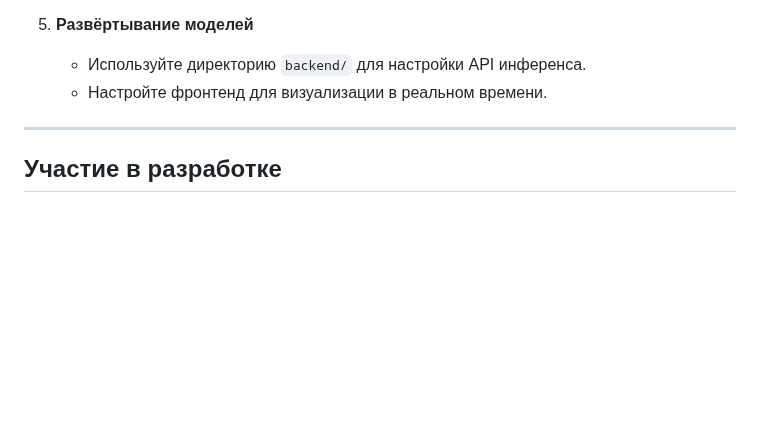
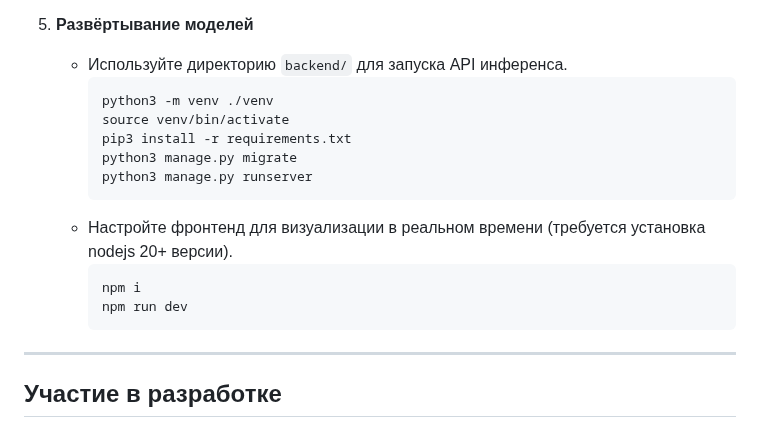
Before and after one commit to AndreyKotelnikov/MFTI_Hackathon_Fire_Guard, a Markdown page: README.md, the part around the change. Drawn GitHub-style; blank space fills up the shorter version.

````diff
--- a/README.md
+++ b/README.md
@@ -134,9 +134,19 @@ FireGuard/
    - Выполняйте ячейки пошагово для обучения моделей.
 
 5. **Развёртывание моделей**
-   - Используйте директорию `backend/` для настройки API инференса.
-   - Настройте фронтенд для визуализации в реальном времени.
-
+   - Используйте директорию `backend/` для запуска API инференса.
+     ```bash
+     python3 -m venv ./venv
+     source venv/bin/activate
+     pip3 install -r requirements.txt
+     python3 manage.py migrate
+     python3 manage.py runserver
+     ```
+   - Настройте фронтенд для визуализации в реальном времени (требуется установка nodejs 20+ версии).
+     ```bash
+     npm i
+     npm run dev
+     ```
 ---
 
 ## Участие в разработке
````
